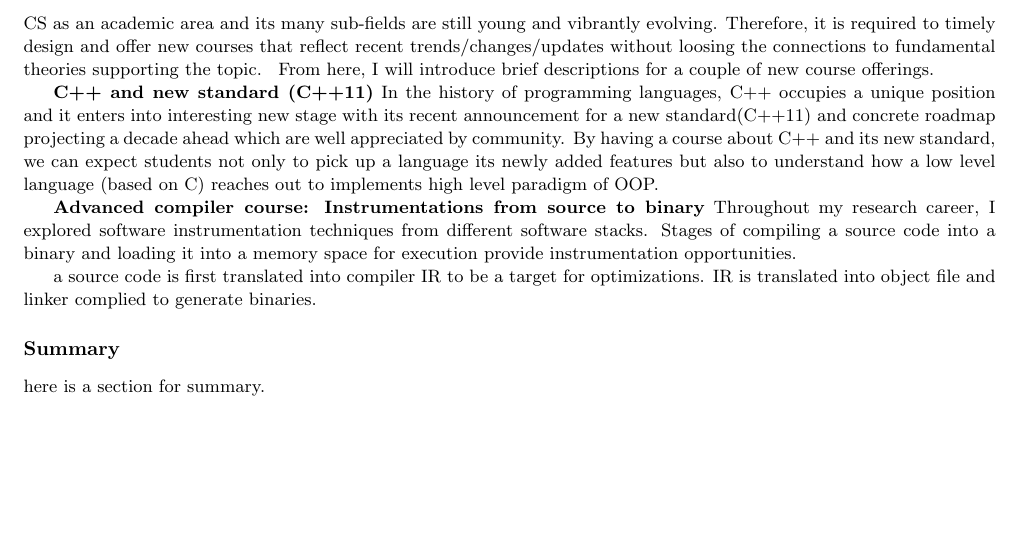
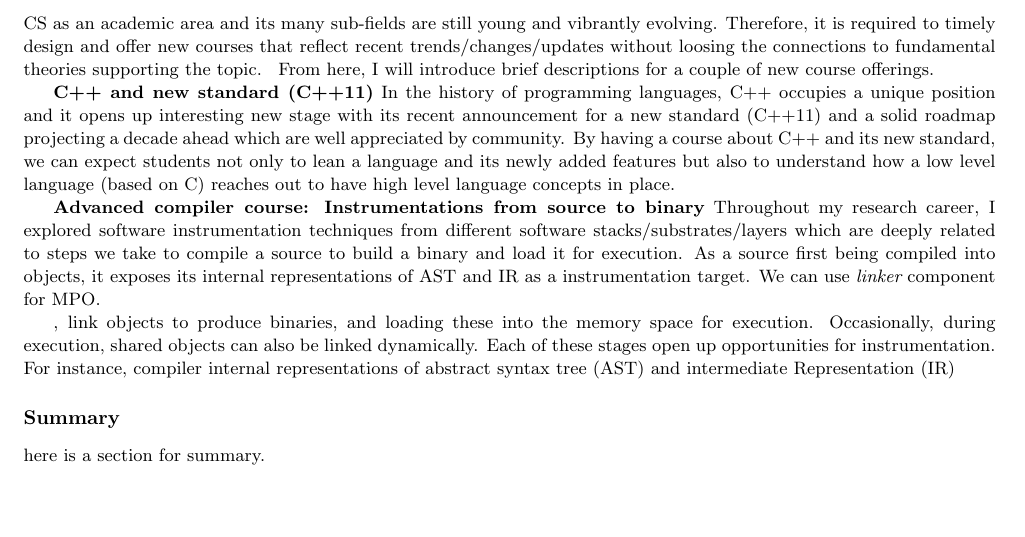
Before and after one commit to jikk/jikk_web, a LaTeX document (application/tea.tex): part of the page, cut so that both start at the same text. Compiled offline with pdfLaTeX.

Commit message:
updating tea.tex

```diff
--- a/application/tea.tex
+++ b/application/tea.tex
@@ -131,8 +131,8 @@ introduce brief descriptions for a couple of new course offerings.
 %
 
 {\bf C++ and new standard~(C++11)} In the history of programming languages, C++
-occupies a unique position and it enters into interesting new stage with its
-recent announcement for a new standard(C++11) and concrete roadmap projecting a
+occupies a unique position and it opens up interesting new stage with its
+recent announcement for a new standard~(C++11) and a solid roadmap projecting a
 decade ahead which are well appreciated by community.
 %Although many complain for its syntax being too complex and its features being
 %not organized and only being grossly accumulated over time.  But, there is few
@@ -145,39 +145,28 @@ decade ahead which are well appreciated by community.
 %decade ahead which are well appreciated by community.
 %
 By having a course about C++ and its new standard, we can expect students not
-only to pick up a language its newly added features but also to understand how
-a low level language~(based on C) reaches out to implements high level paradigm
-of OOP.
+only to lean a language and its newly added features but also to understand how
+a low level language~(based on C) reaches out to have high level language
+concepts in place.
 
 {\bf Advanced compiler course: Instrumentations from source to binary}
-%What else courses I'm capable of/interested in teaching.
+% What else courses I'm capable of/interested in teaching.
 Throughout my research career, I explored software instrumentation techniques
-from different software stacks.
+from different software stacks/substrates/layers which are deeply related to
+steps we take to compile a source to build a binary and load it for execution.
 %
-Stages of compiling a source code into a binary and loading it into a memory
-space for execution provide instrumentation opportunities.
+As a source first being compiled into objects, it exposes its internal
+representations of AST and IR as a instrumentation target. We can use {\it
+linker} component for MPO.
 
-a source code is first translated into compiler IR to be a target for
-optimizations. IR is translated into object file and linker    complied to
-generate binaries.
 
-%\begin{figure}[tb]
-%	\centering
-%	\includegraphics[width=0.5\linewidth]{figs/inst0.pdf}
-%	\caption{Insturmentation}
-%	\label{fig:decoupling}
-%\end{figure}
-
-%I can teach wide ranges of CS core curriculum.
-%\begin{itemize}
-%\item Introduction to Computer Science
-%\item Programming language courses -- C, C++, Java, Python
-%\item Senior level system courses -- desktop and mobile operating system,
-%  programming language.
-%\item Graduate level course: advanced compiler course -- instrumentation for
-%  software monitoring and protection.
-%\end{itemize}
+, link objects to produce binaries, and
+loading these into the memory space for execution. Occasionally, during
+execution, shared objects can also be linked dynamically.
 %
+Each of these stages open up opportunities for instrumentation. For instance,
+compiler internal representations of abstract syntax tree~(AST) and
+intermediate Representation~(IR)
 
 \subsubsection*{Summary}
 here is a section for summary.
```
